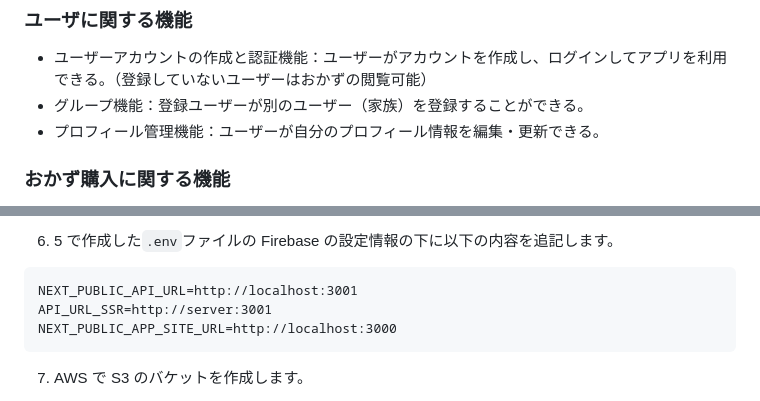
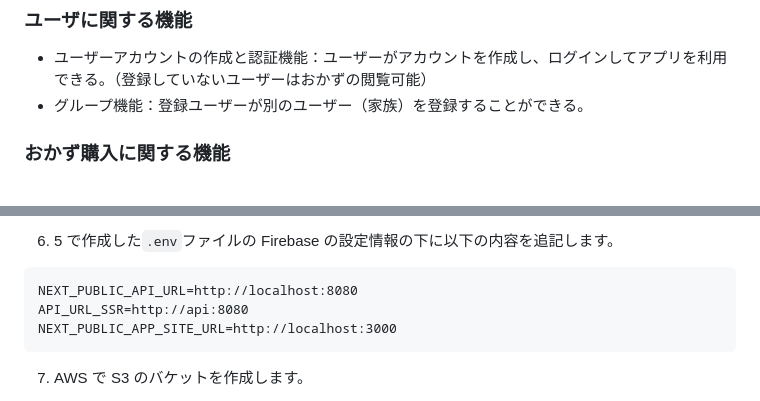
Before and after one commit to Ai1029/Omusubi, a Markdown page: README.md, 2 parts joined by grey strips. Drawn GitHub-style.

Commit message:
READMEの修正

````diff
--- a/README.md
+++ b/README.md
@@ -43,7 +43,6 @@
 
 - ユーザーアカウントの作成と認証機能：ユーザーがアカウントを作成し、ログインしてアプリを利用できる。（登録していないユーザーはおかずの閲覧可能）
 - グループ機能：登録ユーザーが別のユーザー（家族）を登録することができる。
-- プロフィール管理機能：ユーザーが自分のプロフィール情報を編集・更新できる。
 
 ### おかず購入に関する機能
 
@@ -123,8 +122,8 @@ TZ=Asia/Tokyo
 6. 5 で作成した`.env`ファイルの Firebase の設定情報の下に以下の内容を追記します。
 
 ```
-NEXT_PUBLIC_API_URL=http://localhost:3001
-API_URL_SSR=http://server:3001
+NEXT_PUBLIC_API_URL=http://localhost:8080
+API_URL_SSR=http://api:8080
 NEXT_PUBLIC_APP_SITE_URL=http://localhost:3000
 ```
 
````
Also changed, not shown: other parts of README.md (+1 -2 lines).
